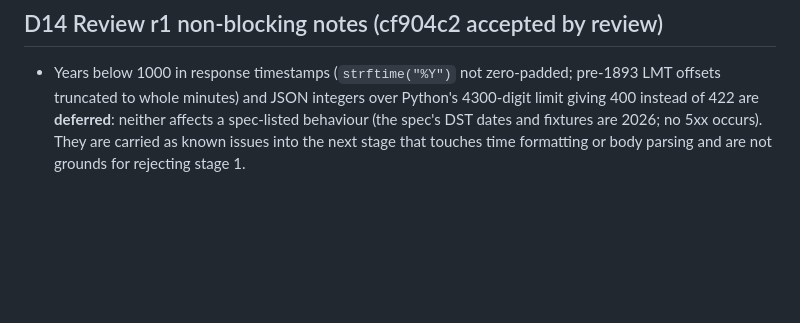
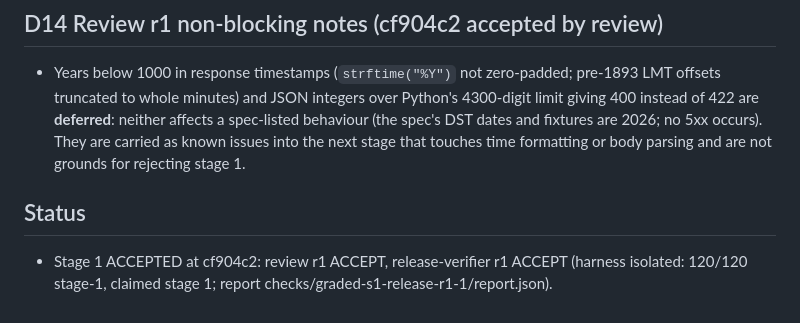
Before and after one commit to Disha-cloud/tablekeeper-dark-factory, a Markdown page: decisions/stage-1.md, the part around the change. Rendered like a GitHub page; blank space fills up the shorter version.

Commit message:
Graded Stage 1 accepted by review and release verification at cf904c2
Co-Authored-By: Claude Opus 5.5 <noreply@anthropic.com>

```diff
--- a/decisions/stage-1.md
+++ b/decisions/stage-1.md
@@ -99,3 +99,6 @@ These resolve points the spec leaves open. Where the spec is explicit, the spec
 
 ## D14 Review r1 non-blocking notes (cf904c2 accepted by review)
 - Years below 1000 in response timestamps (`strftime("%Y")` not zero-padded; pre-1893 LMT offsets truncated to whole minutes) and JSON integers over Python's 4300-digit limit giving 400 instead of 422 are **deferred**: neither affects a spec-listed behaviour (the spec's DST dates and fixtures are 2026; no 5xx occurs). They are carried as known issues into the next stage that touches time formatting or body parsing and are not grounds for rejecting stage 1.
+
+## Status
+- Stage 1 ACCEPTED at cf904c2: review r1 ACCEPT, release-verifier r1 ACCEPT (harness isolated: 120/120 stage-1, claimed stage 1; report checks/graded-s1-release-r1-1/report.json).
```
